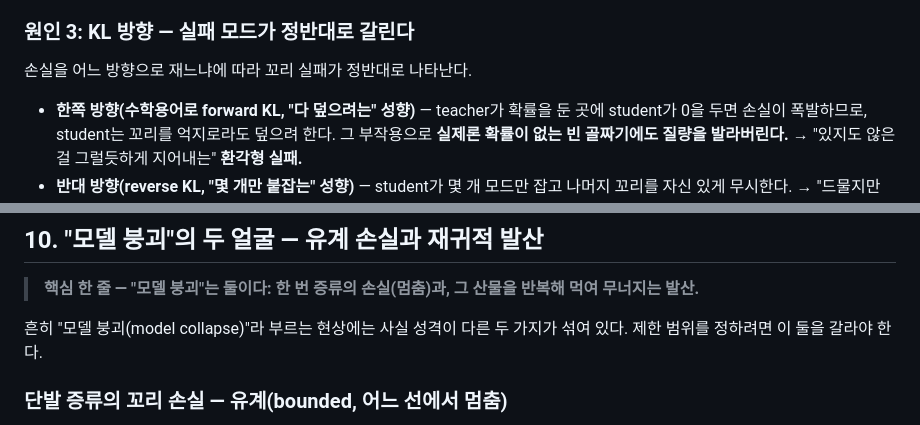
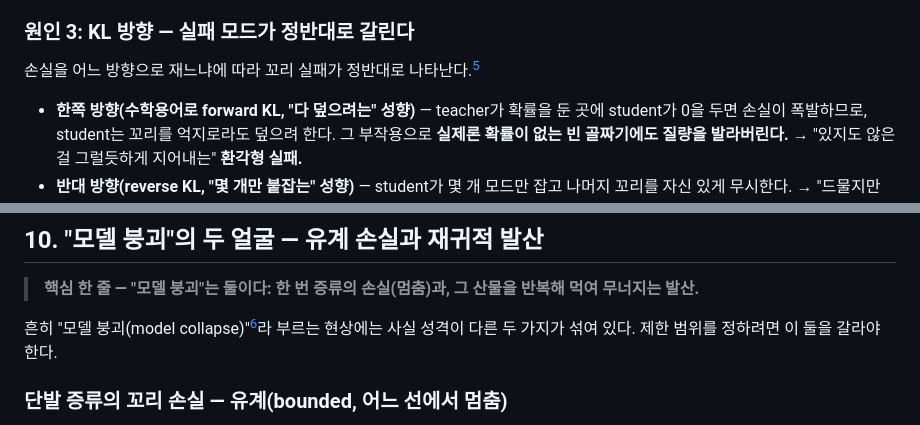
Before and after one commit to daehyoung/blog, a Markdown page: content/posts/2026-07-30-distillation-limits.md, 2 parts joined by grey strips. Rendered like a GitHub page.

```diff
--- a/content/posts/2026-07-30-distillation-limits.md
+++ b/content/posts/2026-07-30-distillation-limits.md
@@ -116,7 +116,7 @@ student는 작다. 뾰족한 모드와 두꺼운 꼬리를 동시에 표현할
 
 ### 원인 3: KL 방향 — 실패 모드가 정반대로 갈린다
 
-손실을 어느 방향으로 재느냐에 따라 꼬리 실패가 정반대로 나타난다.
+손실을 어느 방향으로 재느냐에 따라 꼬리 실패가 정반대로 나타난다.[^kl]
 
 - **한쪽 방향(수학용어로 forward KL, "다 덮으려는" 성향)** — teacher가 확률을 둔 곳에 student가 0을 두면 손실이 폭발하므로, student는 꼬리를 억지로라도 덮으려 한다. 그 부작용으로 **실제론 확률이 없는 빈 골짜기에도 질량을 발라버린다.** → "있지도 않은 걸 그럴듯하게 지어내는" **환각형 실패.**
 - **반대 방향(reverse KL, "몇 개만 붙잡는" 성향)** — student가 몇 개 모드만 잡고 나머지 꼬리를 자신 있게 무시한다. → "드물지만 정당한 케이스를 아예 못 다루는" **탈락형 실패.**
@@ -285,7 +285,7 @@ gradient가 작다는 **증상** 은 같지만, 하나는 "도착해서 멈춤"
 
 > **핵심 한 줄 — "모델 붕괴"는 둘이다: 한 번 증류의 손실(멈춤)과, 그 산물을 반복해 먹여 무너지는 발산.**
 
-흔히 "모델 붕괴(model collapse)"라 부르는 현상에는 사실 성격이 다른 두 가지가 섞여 있다. 제한 범위를 정하려면 이 둘을 갈라야 한다.
+흔히 "모델 붕괴(model collapse)"[^collapse]라 부르는 현상에는 사실 성격이 다른 두 가지가 섞여 있다. 제한 범위를 정하려면 이 둘을 갈라야 한다.
 
 ### 단발 증류의 꼬리 손실 — 유계(bounded, 어느 선에서 멈춤)
 
```
Also changed, not shown: other parts of content/posts/2026-07-30-distillation-limits.md (+13 -3 lines).
